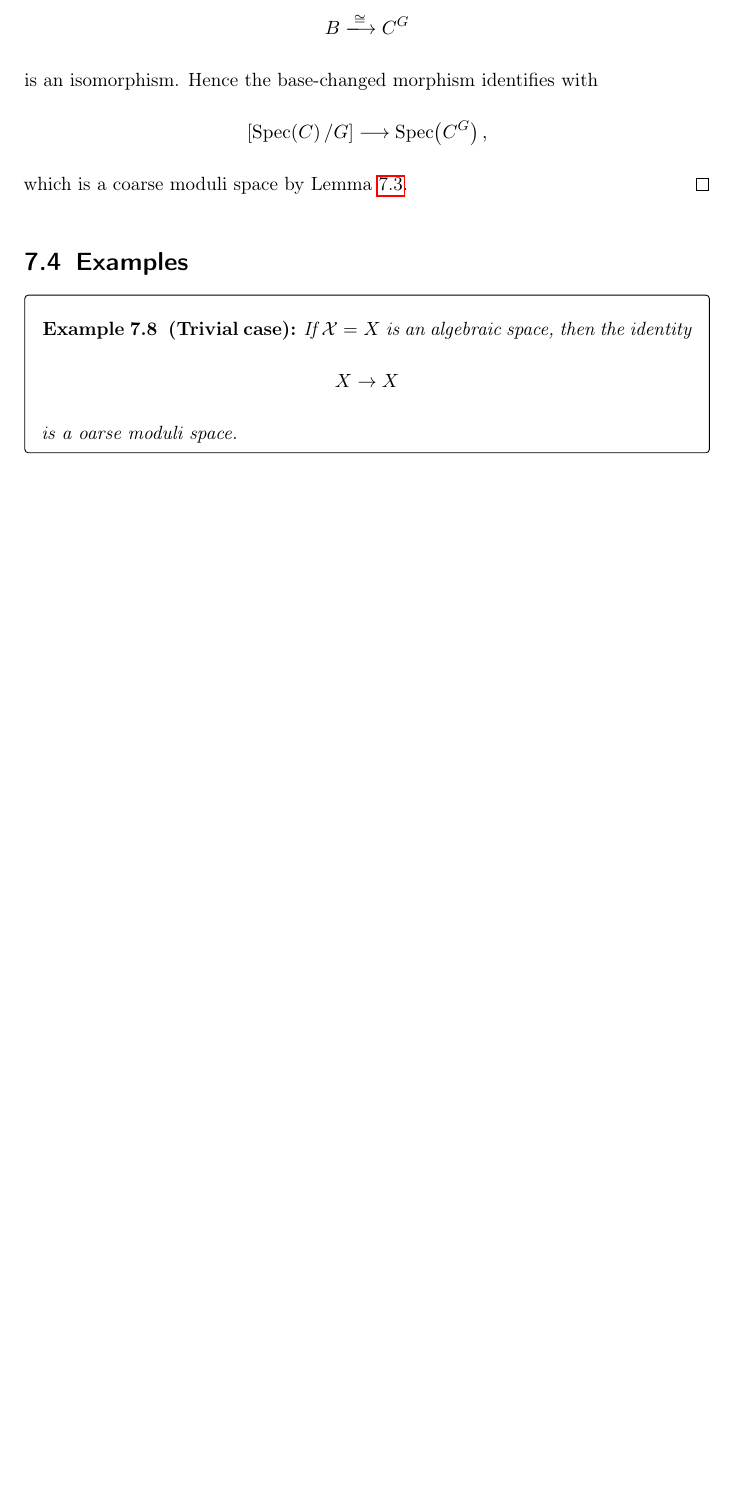
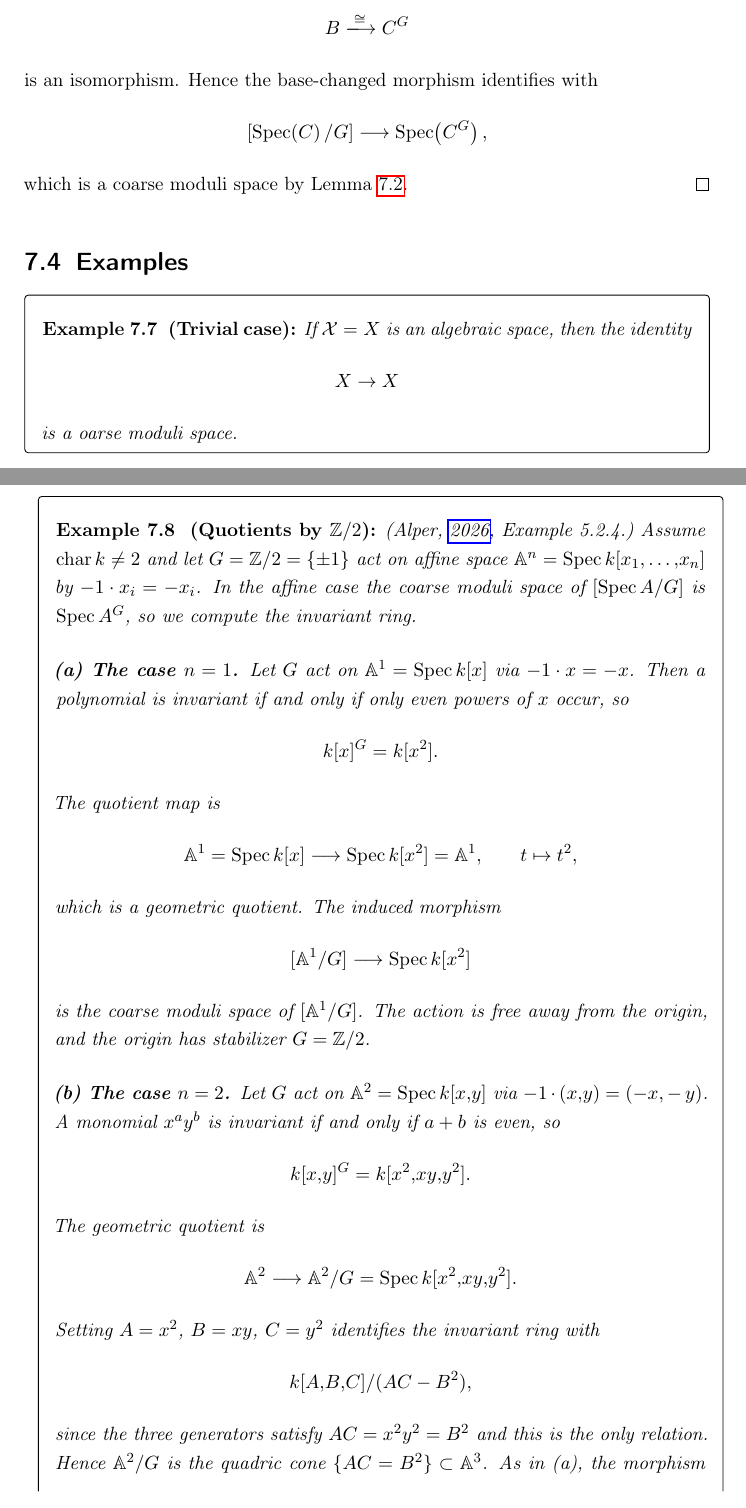
Before and after one commit to jonathanwa01/Masterarbeit, a LaTeX thesis (Masterarbeit/main.tex, which reads Masterarbeit/03_Content/coarse_moduli_spaces.tex): part of page 96 of 112 before the commit and two parts of pages 96 and 97 of 114 after it, the two joined at a grey line, cut so that both start at the same text, the shorter picture padded with empty space. Compiled offline with pdfLaTeX.

Commit message:
feat: add conic as example for cms of Z2 action on affine space

```diff
--- a/Masterarbeit/03_Content/coarse_moduli_spaces.tex
+++ b/Masterarbeit/03_Content/coarse_moduli_spaces.tex
@@ -411,3 +412,39 @@ However, in general $\mathcal{X}$ is not representable by a scheme or algebraic
 	\]
 	is a oarse moduli space.
 \end{example}
+
+
+\begin{example}[Quotients by $\mathbb{Z}/2$]\label{ex:Z2-coarse}
+		(\cite[][Example 5.2.4.]{alper2026stacks})
+		Assume $\operatorname{char}k\neq2$ and let $G=\mathbb{Z}/2=\{\pm1\}$ act on affine space $\mathbb{A}^n=\operatorname{Spec}k[x_1,\dots,x_n]$ by $-1\cdot x_i=-x_i$. In the affine case the coarse moduli space of $[\operatorname{Spec}A/G]$ is $\operatorname{Spec}A^G$, so we compute the invariant ring.
+
+		\medskip\noindent\textbf{(a) The case $n=1$.}
+		Let $G$ act on $\mathbb{A}^1=\operatorname{Spec}k[x]$ via $-1\cdot x=-x$. Then a polynomial is invariant if and only if only even powers of $x$ occur, so
+		\[
+		k[x]^G=k[x^2].
+		\]
+		The quotient map is
+		\[
+		\mathbb{A}^1=\operatorname{Spec}k[x]\longrightarrow\operatorname{Spec}k[x^2]=\mathbb{A}^1,\qquad t\mapsto t^2,
+		\]
+		which is a geometric quotient. The induced morphism
+		\[
+		[\mathbb{A}^1/G]\longrightarrow\operatorname{Spec}k[x^2]
+		\]
+		is the coarse moduli space of $[\mathbb{A}^1/G]$. The action is free away from the origin, and the origin has stabilizer $G=\mathbb{Z}/2$.
+
+		\medskip\noindent\textbf{(b) The case $n=2$.}
+		Let $G$ act on $\mathbb{A}^2=\operatorname{Spec}k[x,y]$ via $-1\cdot(x,y)=(-x,-y)$. A monomial $x^ay^b$ is invariant if and only if $a+b$ is even, so
+		\[
+		k[x,y]^G=k[x^2,xy,y^2].
+		\]
+		The geometric quotient is
+		\[
+		\mathbb{A}^2\longrightarrow\mathbb{A}^2/G=\operatorname{Spec}k[x^2,xy,y^2].
+		\]
+		Setting $A=x^2$, $B=xy$, $C=y^2$ identifies the invariant ring with
+		\[
+		k[A,B,C]/(AC-B^2),
+		\]
+		since the three generators satisfy $AC=x^2y^2=B^2$ and this is the only relation. Hence $\mathbb{A}^2/G$ is the quadric cone $\{AC=B^2\}\subset\mathbb{A}^3$. As in (a), the morphism $[\mathbb{A}^2/G]\to\mathbb{A}^2/G$ is the coarse moduli space. The stack $[\mathbb{A}^2/G]$ is a DM stack with the origin being the only stacky point, while its coarse space is singular at the image of the origin.
+	\end{example}
```
Also changed, not shown: Masterarbeit/03_Content/coarse_moduli_spaces.tex (19 more changed lines).
